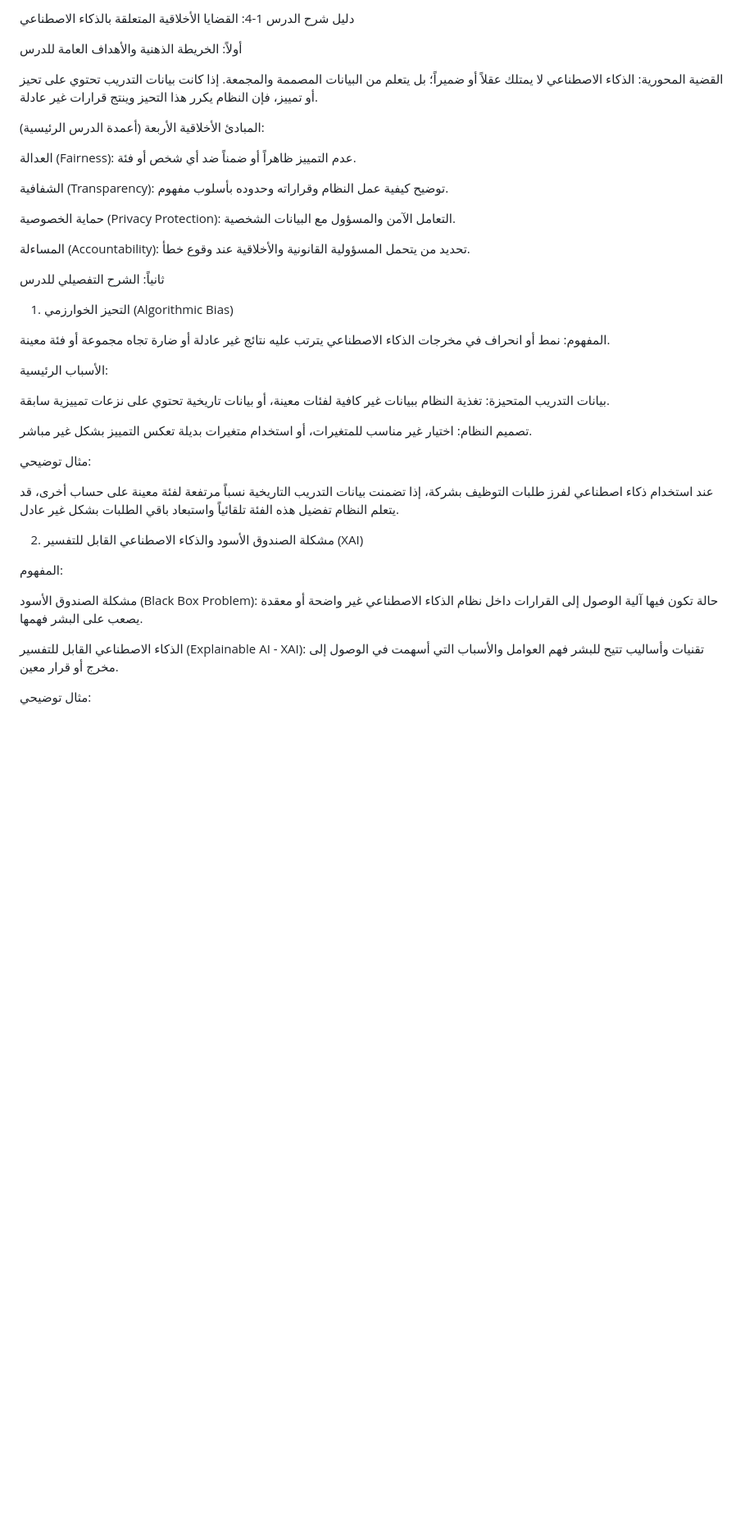
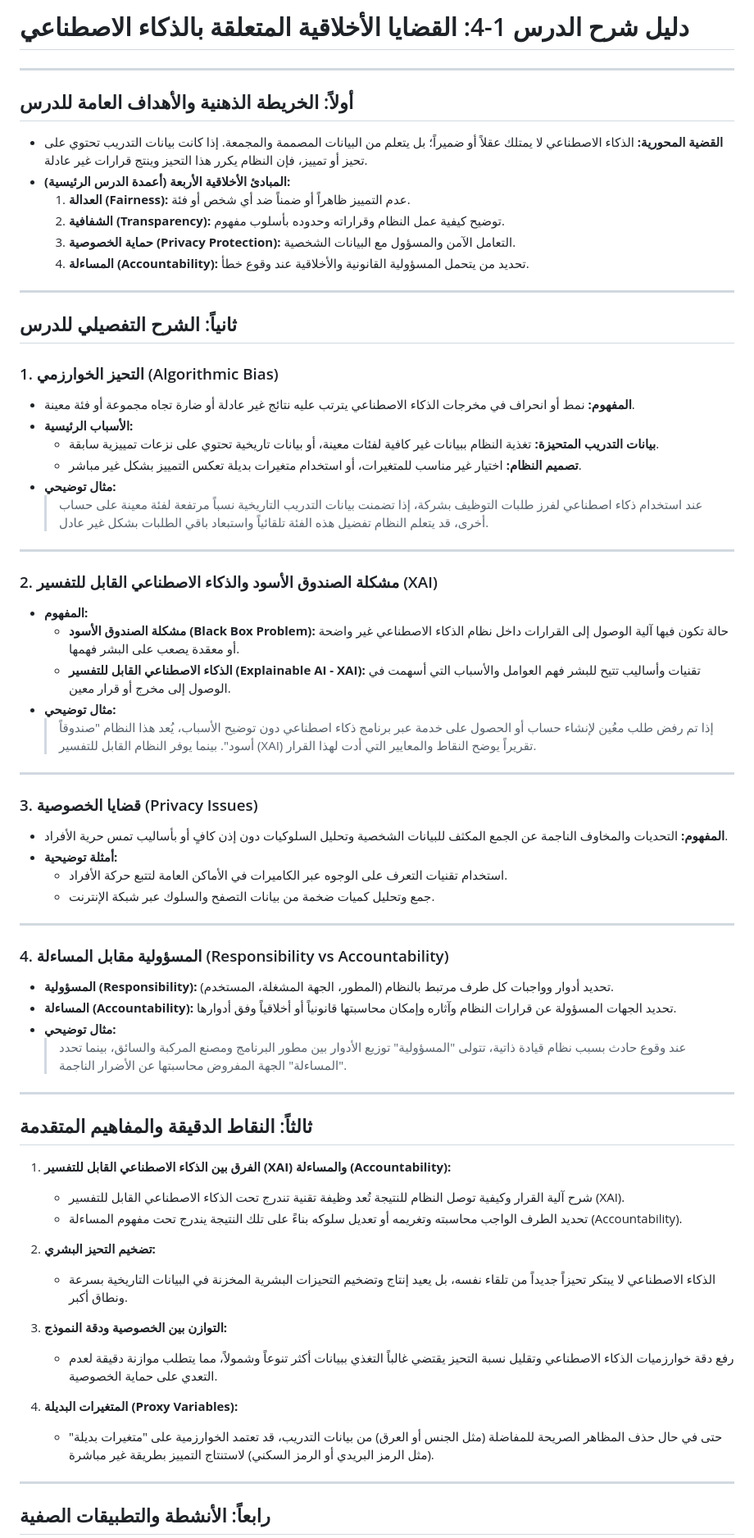
Before and after one commit to kasemkamel/Quizes, a Markdown page: 7layers.md, the part around one of its changes. Shown at 82% size. GitHub-like rendering; blank space fills up the shorter version.

```diff
--- a/7layers.md
+++ b/7layers.md
@@ -1,42 +1,71 @@
-دليل شرح الدرس 1-4: القضايا الأخلاقية المتعلقة بالذكاء الاصطناعي
+# دليل شرح الدرس 1-4: القضايا الأخلاقية المتعلقة بالذكاء الاصطناعي
 
-أولاً: الخريطة الذهنية والأهداف العامة للدرس
+---
 
-القضية المحورية: الذكاء الاصطناعي لا يمتلك عقلاً أو ضميراً؛ بل يتعلم من البيانات المصممة والمجمعة. إذا كانت بيانات التدريب تحتوي على تحيز أو تمييز، فإن النظام يكرر هذا التحيز وينتج قرارات غير عادلة.
+## أولاً: الخريطة الذهنية والأهداف العامة للدرس
 
-المبادئ الأخلاقية الأربعة (أعمدة الدرس الرئيسية):
+* **القضية المحورية:** الذكاء الاصطناعي لا يمتلك عقلاً أو ضميراً؛ بل يتعلم من البيانات المصممة والمجمعة. إذا كانت بيانات التدريب تحتوي على تحيز أو تمييز، فإن النظام يكرر هذا التحيز وينتج قرارات غير عادلة.
+* **المبادئ الأخلاقية الأربعة (أعمدة الدرس الرئيسية):**
+  1. **العدالة (Fairness):** عدم التمييز ظاهراً أو ضمناً ضد أي شخص أو فئة.
+  2. **الشفافية (Transparency):** توضيح كيفية عمل النظام وقراراته وحدوده بأسلوب مفهوم.
+  3. **حماية الخصوصية (Privacy Protection):** التعامل الآمن والمسؤول مع البيانات الشخصية.
+  4. **المساءلة (Accountability):** تحديد من يتحمل المسؤولية القانونية والأخلاقية عند وقوع خطأ.
 
-العدالة (Fairness): عدم التمييز ظاهراً أو ضمناً ضد أي شخص أو فئة.
+---
 
-الشفافية (Transparency): توضيح كيفية عمل النظام وقراراته وحدوده بأسلوب مفهوم.
+## ثانياً: الشرح التفصيلي للدرس
 
-حماية الخصوصية (Privacy Protection): التعامل الآمن والمسؤول مع البيانات الشخصية.
+### 1. التحيز الخوارزمي (Algorithmic Bias)
+* **المفهوم:** نمط أو انحراف في مخرجات الذكاء الاصطناعي يترتب عليه نتائج غير عادلة أو ضارة تجاه مجموعة أو فئة معينة.
+* **الأسباب الرئيسية:**
+  * **بيانات التدريب المتحيزة:** تغذية النظام ببيانات غير كافية لفئات معينة، أو بيانات تاريخية تحتوي على نزعات تمييزية سابقة.
+  * **تصميم النظام:** اختيار غير مناسب للمتغيرات، أو استخدام متغيرات بديلة تعكس التمييز بشكل غير مباشر.
+* **مثال توضيحي:**
+  > عند استخدام ذكاء اصطناعي لفرز طلبات التوظيف بشركة، إذا تضمنت بيانات التدريب التاريخية نسباً مرتفعة لفئة معينة على حساب أخرى، قد يتعلم النظام تفضيل هذه الفئة تلقائياً واستبعاد باقي الطلبات بشكل غير عادل.
 
-المساءلة (Accountability): تحديد من يتحمل المسؤولية القانونية والأخلاقية عند وقوع خطأ.
+---
 
-ثانياً: الشرح التفصيلي للدرس
+### 2. مشكلة الصندوق الأسود والذكاء الاصطناعي القابل للتفسير (XAI)
+* **المفهوم:**
+  * **مشكلة الصندوق الأسود (Black Box Problem):** حالة تكون فيها آلية الوصول إلى القرارات داخل نظام الذكاء الاصطناعي غير واضحة أو معقدة يصعب على البشر فهمها.
+  * **الذكاء الاصطناعي القابل للتفسير (Explainable AI - XAI):** تقنيات وأساليب تتيح للبشر فهم العوامل والأسباب التي أسهمت في الوصول إلى مخرج أو قرار معين.
+* **مثال توضيحي:**
+  > إذا تم رفض طلب معُين لإنشاء حساب أو الحصول على خدمة عبر برنامج ذكاء اصطناعي دون توضيح الأسباب، يُعد هذا النظام "صندوقاً أسود". بينما يوفر النظام القابل للتفسير (XAI) تقريراً يوضح النقاط والمعايير التي أدت لهذا القرار.
 
-1. التحيز الخوارزمي (Algorithmic Bias)
+---
 
-المفهوم: نمط أو انحراف في مخرجات الذكاء الاصطناعي يترتب عليه نتائج غير عادلة أو ضارة تجاه مجموعة أو فئة معينة.
+### 3. قضايا الخصوصية (Privacy Issues)
+* **المفهوم:** التحديات والمخاوف الناجمة عن الجمع المكثف للبيانات الشخصية وتحليل السلوكيات دون إذن كافٍ أو بأساليب تمس حرية الأفراد.
+* **أمثلة توضيحية:**
+  * استخدام تقنيات التعرف على الوجوه عبر الكاميرات في الأماكن العامة لتتبع حركة الأفراد.
+  * جمع وتحليل كميات ضخمة من بيانات التصفح والسلوك عبر شبكة الإنترنت.
 
-الأسباب الرئيسية:
+---
 
-بيانات التدريب المتحيزة: تغذية النظام ببيانات غير كافية لفئات معينة، أو بيانات تاريخية تحتوي على نزعات تمييزية سابقة.
+### 4. المسؤولية مقابل المساءلة (Responsibility vs Accountability)
+* **المسؤولية (Responsibility):** تحديد أدوار وواجبات كل طرف مرتبط بالنظام (المطور، الجهة المشغلة، المستخدم).
+* **المساءلة (Accountability):** تحديد الجهات المسؤولة عن قرارات النظام وآثاره وإمكان محاسبتها قانونياً أو أخلاقياً وفق أدوارها.
+* **مثال توضيحي:**
+  > عند وقوع حادث بسبب نظام قيادة ذاتية، تتولى "المسؤولية" توزيع الأدوار بين مطور البرنامج ومصنع المركبة والسائق، بينما تحدد "المساءلة" الجهة المفروض محاسبتها عن الأضرار الناجمة.
 
-تصميم النظام: اختيار غير مناسب للمتغيرات، أو استخدام متغيرات بديلة تعكس التمييز بشكل غير مباشر.
+---
 
-مثال توضيحي:
+## ثالثاً: النقاط الدقيقة والمفاهيم المتقدمة
 
-عند استخدام ذكاء اصطناعي لفرز طلبات التوظيف بشركة، إذا تضمنت بيانات التدريب التاريخية نسباً مرتفعة لفئة معينة على حساب أخرى، قد يتعلم النظام تفضيل هذه الفئة تلقائياً واستبعاد باقي الطلبات بشكل غير عادل.
+1. **الفرق بين الذكاء الاصطناعي القابل للتفسير (XAI) والمساءلة (Accountability):**
+   * شرح آلية القرار وكيفية توصل النظام للنتيجة تُعد وظيفة تقنية تندرج تحت الذكاء الاصطناعي القابل للتفسير (XAI).
+   * تحديد الطرف الواجب محاسبته وتغريمه أو تعديل سلوكه بناءً على تلك النتيجة يندرج تحت مفهوم المساءلة (Accountability).
 
-2. مشكلة الصندوق الأسود والذكاء الاصطناعي القابل للتفسير (XAI)
+2. **تضخيم التحيز البشري:**
+   * الذكاء الاصطناعي لا يبتكر تحيزاً جديداً من تلقاء نفسه، بل يعيد إنتاج وتضخيم التحيزات البشرية المخزنة في البيانات التاريخية بسرعة ونطاق أكبر.
 
-المفهوم:
+3. **التوازن بين الخصوصية ودقة النموذج:**
+   * رفع دقة خوارزميات الذكاء الاصطناعي وتقليل نسبة التحيز يقتضي غالباً التغذي ببيانات أكثر تنوعاً وشمولاً، مما يتطلب موازنة دقيقة لعدم التعدي على حماية الخصوصية.
 
-مشكلة الصندوق الأسود (Black Box Problem): حالة تكون فيها آلية الوصول إلى القرارات داخل نظام الذكاء الاصطناعي غير واضحة أو معقدة يصعب على البشر فهمها.
+4. **المتغيرات البديلة (Proxy Variables):**
+   * حتى في حال حذف المظاهر الصريحة للمفاضلة (مثل الجنس أو العرق) من بيانات التدريب، قد تعتمد الخوارزمية على "متغيرات بديلة" (مثل الرمز البريدي أو الرمز السكني) لاستنتاج التمييز بطريقة غير مباشرة.
 
-الذكاء الاصطناعي القابل للتفسير (Explainable AI - XAI): تقنيات وأساليب تتيح للبشر فهم العوامل والأسباب التي أسهمت في الوصول إلى مخرج أو قرار معين.
+---
 
-مثال توضيحي:
+## رابعاً: الأنشطة والتطبيقات الصفية
 
```
Also changed, not shown: other parts of 7layers.md (+11 -64 lines).
